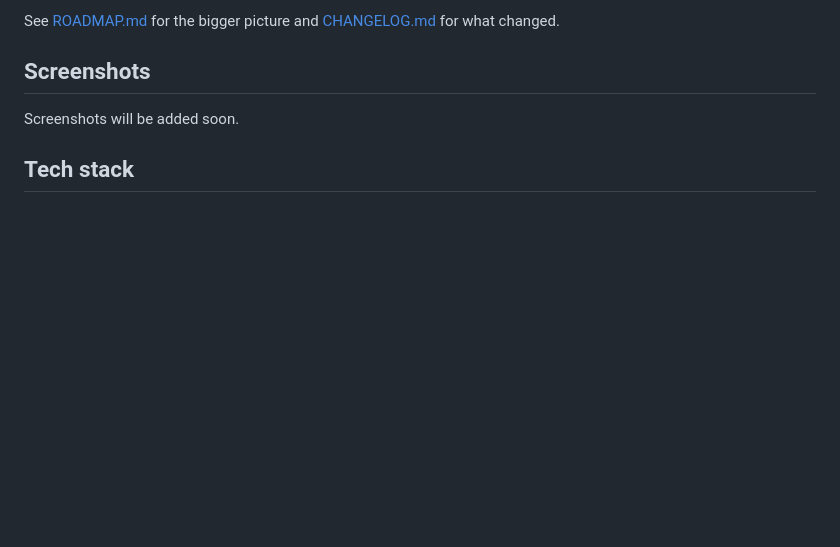
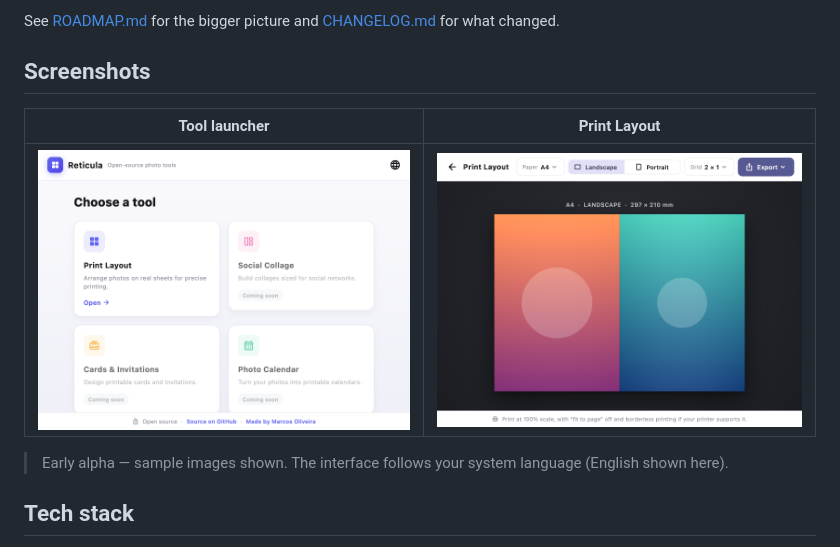
Before and after one commit to marcossoliveira/reticula, a Markdown page: README.md, the part around the change. GitHub-like rendering; pictures changed too: docs/screenshots/editor.png (added), docs/screenshots/home.png (added); blank space fills up the shorter version.

Commit message:
docs: add app screenshots to the README (#3)
Co-authored-by: Claude Opus 4.8 <noreply@anthropic.com>

```diff
--- a/README.md
+++ b/README.md
@@ -69,7 +69,12 @@ See [ROADMAP.md](ROADMAP.md) for the bigger picture and
 
 ## Screenshots
 
-Screenshots will be added soon.
+| Tool launcher | Print Layout |
+|:---:|:---:|
+| ![Reticula home screen](docs/screenshots/home.png) | ![Reticula Print Layout editor](docs/screenshots/editor.png) |
+
+> Early alpha — sample images shown. The interface follows your system language
+> (English shown here).
 
 ## Tech stack
 
```
